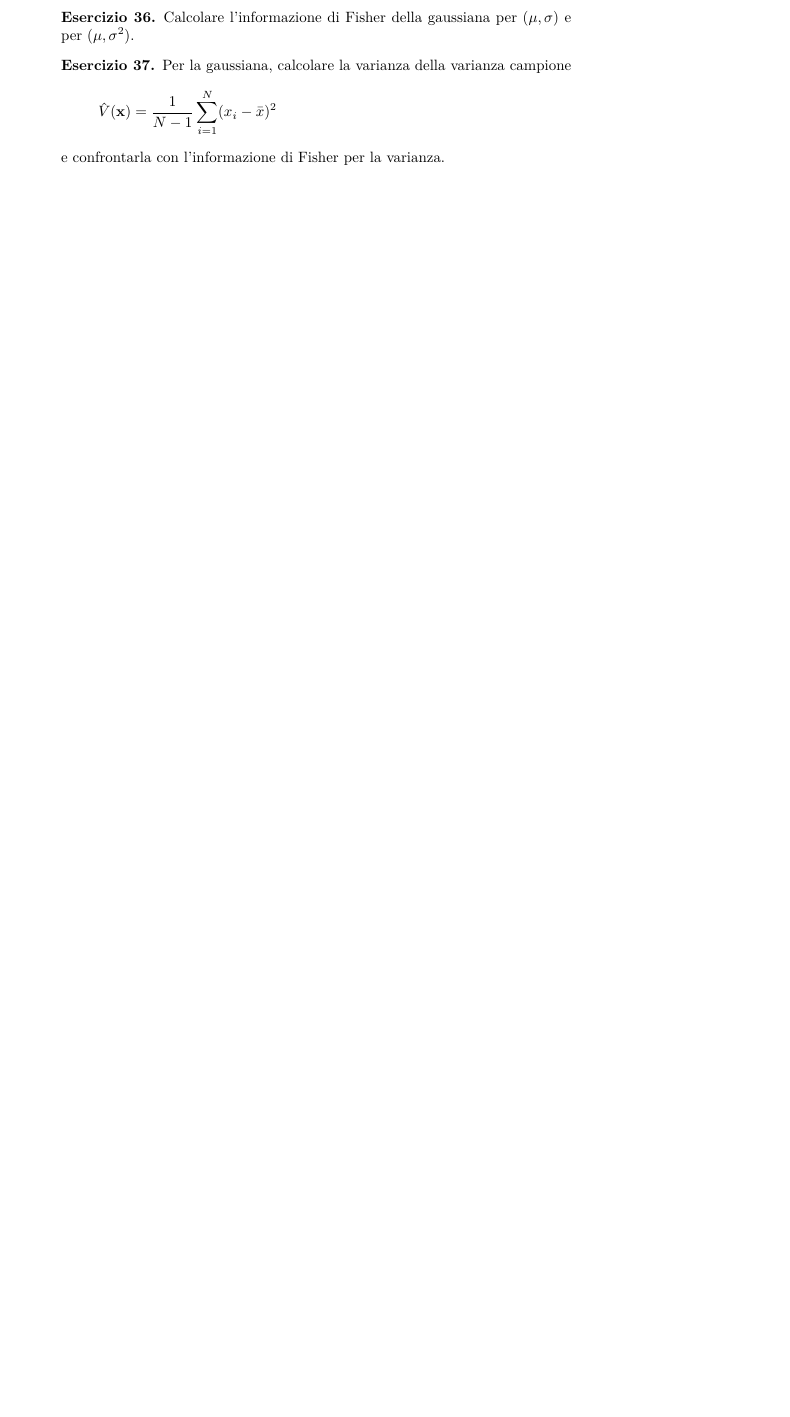
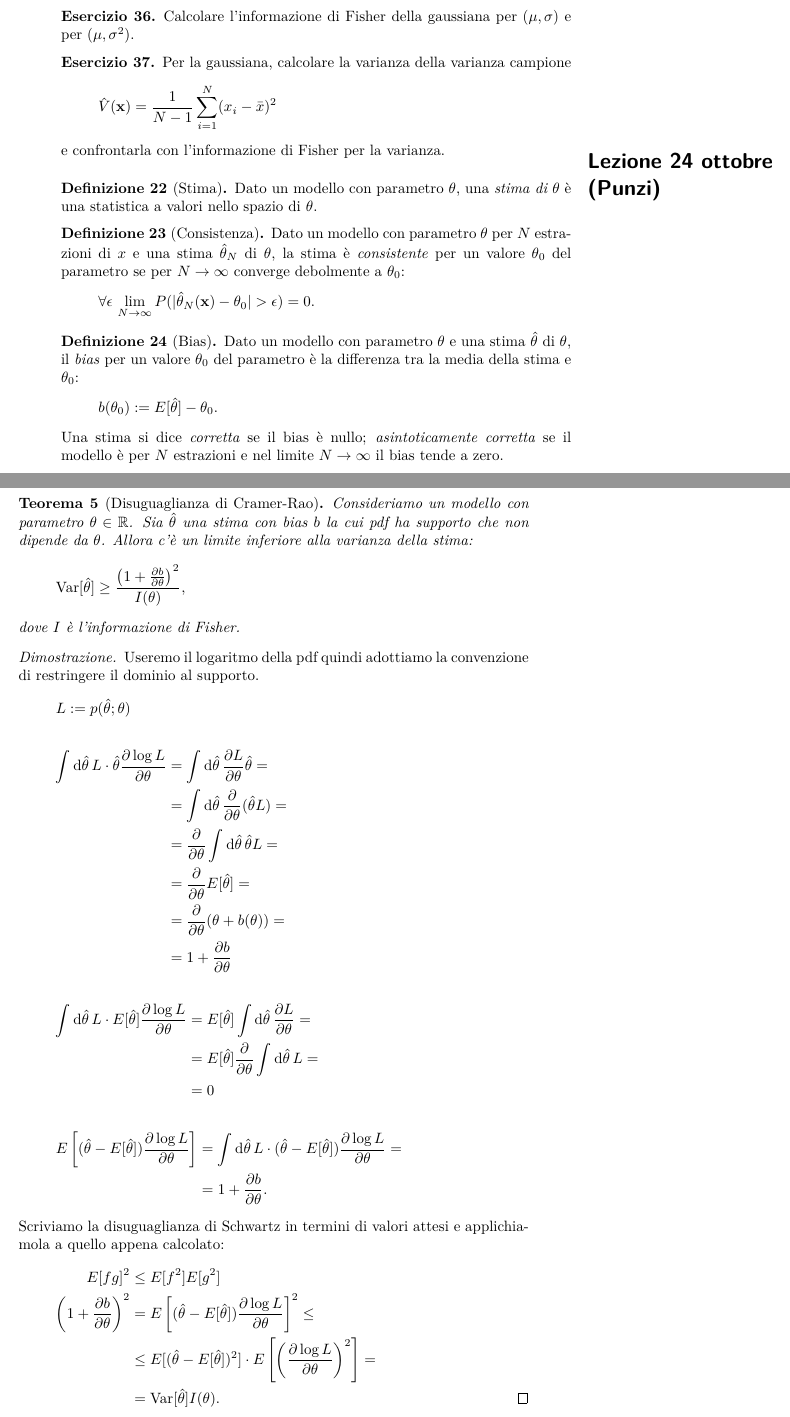
Before and after one commit to Gattocrucco/analstat, a LaTeX document (appunti_print_a4_vert.tex, which reads appunti_core.tex, lezioni/lez-2017-10-24.tex, macros.sty): part of page 27 of 38 before the commit and two parts of pages 27 and 28 of 39 after it, the two joined at a grey line, cut so that both start at the same text, the shorter picture padded with empty space. Compiled offline with pdfLaTeX.

Commit message:
cominciata 24 ottobre

```diff
--- a/appunti_core.tex
+++ b/appunti_core.tex
@@ -89,6 +89,7 @@ Versione del documento: \today}
 \includelesson{2017}{10}{17}{Punzi}
 \includelesson{2017}{10}{18}{Francavilla}
 % il 20 ottobre non c'era lezione
+\includelesson{2017}{10}{24}{Punzi}
 
 \solutions
 
--- /dev/null
+++ b/lezioni/lez-2017-10-24.tex
@@ -0,0 +1,81 @@
+% Giacomo Petrillo
+% lezione di Punzi
+
+\begin{definition}[Stima]
+	Dato un modello con parametro $\theta$,
+	una \emph{stima di $\theta$} è una statistica a valori nello spazio di $\theta$.
+\end{definition}
+
+\begin{definition}[Consistenza]
+	Dato un modello con parametro $\theta$ per $N$ estrazioni di $x$
+	e una stima $\hat\theta_N$ di $\theta$,
+	la stima è \emph{consistente} per un valore $\theta_0$ del parametro
+	se per $N\to\infty$ converge debolmente a $\theta_0$:
+	\begin{equation*}
+		\forall\epsilon\, \lim_{N\to\infty} P(|\hat\theta_N(\mathbf x)-\theta_0| > \epsilon) = 0.
+	\end{equation*}
+\end{definition}
+
+\begin{definition}[Bias]
+	Dato un modello con parametro $\theta$ e una stima $\hat\theta$ di $\theta$,
+	il \emph{bias} per un valore $\theta_0$ del parametro è la differenza tra la media della stima e $\theta_0$:
+	\begin{equation*}
+		b(\theta_0) \is E[\hat\theta] - \theta_0.
+	\end{equation*}
+	Una stima si dice \emph{corretta} se il bias è nullo;
+	\emph{asintoticamente corretta} se il modello è per $N$ estrazioni
+	e nel limite $N\to\infty$ il bias tende a zero.
+\end{definition}
+
+\begin{theorem}[Disuguaglianza di Cramer-Rao]
+	Consideriamo un modello con parametro $\theta\in\R$.
+	Sia $\hat\theta$ una stima con bias~$b$
+	la cui pdf ha supporto che non dipende da $\theta$.
+	Allora c'è un limite inferiore alla varianza della stima:
+	\begin{equation*}
+		\var[\hat\theta] \ge \frac{\left( 1 + \frac{\partial b}{\partial\theta} \right)^2}{I(\theta)},
+	\end{equation*}
+	dove $I$ è l'informazione di Fisher.
+\end{theorem}
+
+\begin{proof}
+	Useremo il logaritmo della pdf quindi adottiamo la convenzione di restringere il dominio al supporto.
+	\begin{align*}
+		L &\is p(\hat\theta;\theta)
+	\end{align*}
+	\begin{align*}
+		\int \de\hat\theta\,
+		L \cdot \hat\theta \pdv{\log L}\theta
+		&= \int \de\hat\theta\,
+		\pdv L\theta \hat\theta = \\
+		&= \int \de\hat\theta\,
+		\pdv{}\theta (\hat\theta L) = \\
+		&= \pdv{}\theta \int \de\hat\theta\, \hat\theta L = \\
+		&= \pdv{}\theta E[\hat\theta] = \\
+		&= \pdv{}\theta (\theta + b(\theta)) = \\
+		&= 1 + \pdv b\theta
+	\end{align*}
+	\begin{align*}
+		\int \de\hat\theta\,
+		L \cdot E[\hat\theta] \pdv{\log L}\theta
+		&= E[\hat\theta] \int \de\hat\theta\, \pdv L\theta = \\
+		&= E[\hat\theta] \pdv{}\theta \int \de\hat\theta\, L = \\
+		&= 0
+	\end{align*}
+	\begin{align*}
+		E \left[ (\hat\theta - E[\hat\theta]) \pdv{\log L}\theta \right]
+		&= \int \de\hat\theta\, L \cdot
+		(\hat\theta - E[\hat\theta]) \pdv{\log L}\theta = \\
+		&= 1 + \pdv b\theta.
+	\end{align*}
+	Scriviamo la disuguaglianza di Schwartz in termini di valori attesi
+	e applichiamola a quello appena calcolato:
+	\begin{align*}
+		E[fg]^2 &\le E[f^2]E[g^2] \\
+		\left( 1 + \pdv b\theta \right)^2
+		&= E \left[ (\hat\theta - E[\hat\theta]) \pdv{\log L}\theta \right]^2 \le \\
+		&\le E[(\hat\theta - E[\hat\theta])^2]
+		\cdot E \left[ \left( \pdv{\log L}\theta \right)^2 \right] = \\
+		&= \var[\hat\theta] I(\theta). \qedhere
+	\end{align*}
+\end{proof}
--- a/macros.sty
+++ b/macros.sty
@@ -52,4 +52,6 @@
 
 \newcommand*\transp{\top}
 
+\newcommand*\pdv[2]{\frac{\partial #1}{\partial #2}}
+
 \endinput
```
